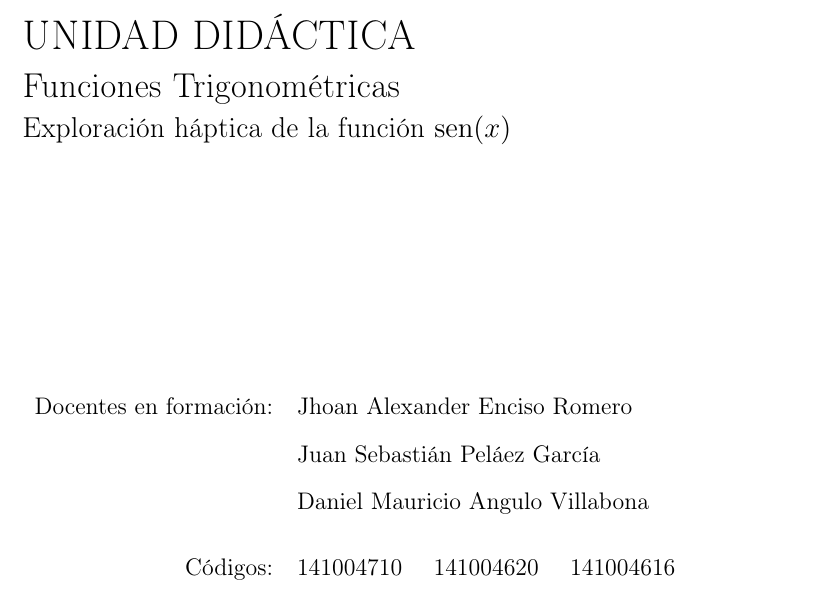
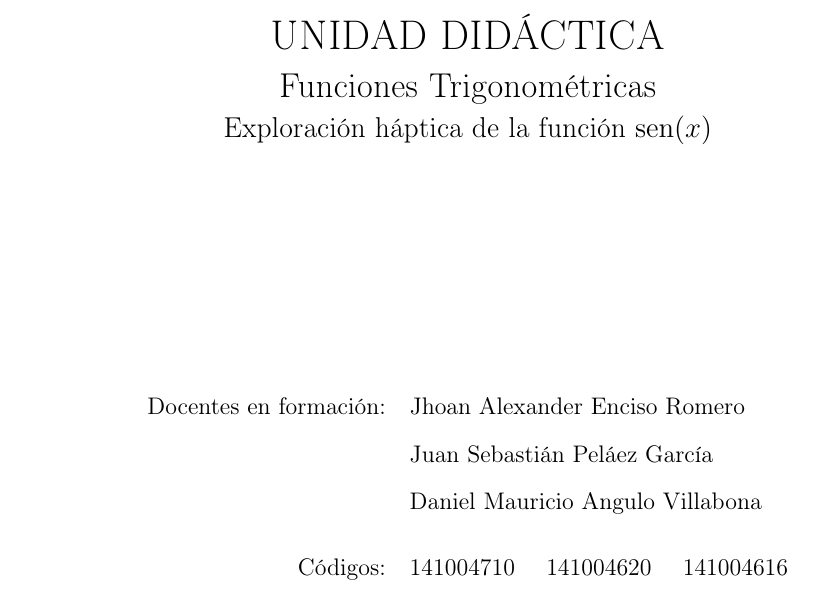
Before and after one commit to jhoanenciso84-debug/unidad-didactica-diversidad, a LaTeX document (unidad-didactica-funciones-trigonometricas.tex): part of page 1 of 8 before the commit and part of page 1 of 7 after it, cut so that both start at the same text. Compiled offline with pdfLaTeX.

Commit message:
Centrar solo la portada y unir la pagina de datos con la Justificacion

```diff
--- a/unidad-didactica-funciones-trigonometricas.tex
+++ b/unidad-didactica-funciones-trigonometricas.tex
@@ -48,7 +48,7 @@
 % PORTADA (alineada a la izquierda)
 % ============================================================
 \begin{titlepage}
-\raggedright
+\centering
 
 \vspace*{3.5cm}
 
```
Also changed, not shown: unidad-didactica-funciones-trigonometricas.tex (2 more changed lines).
